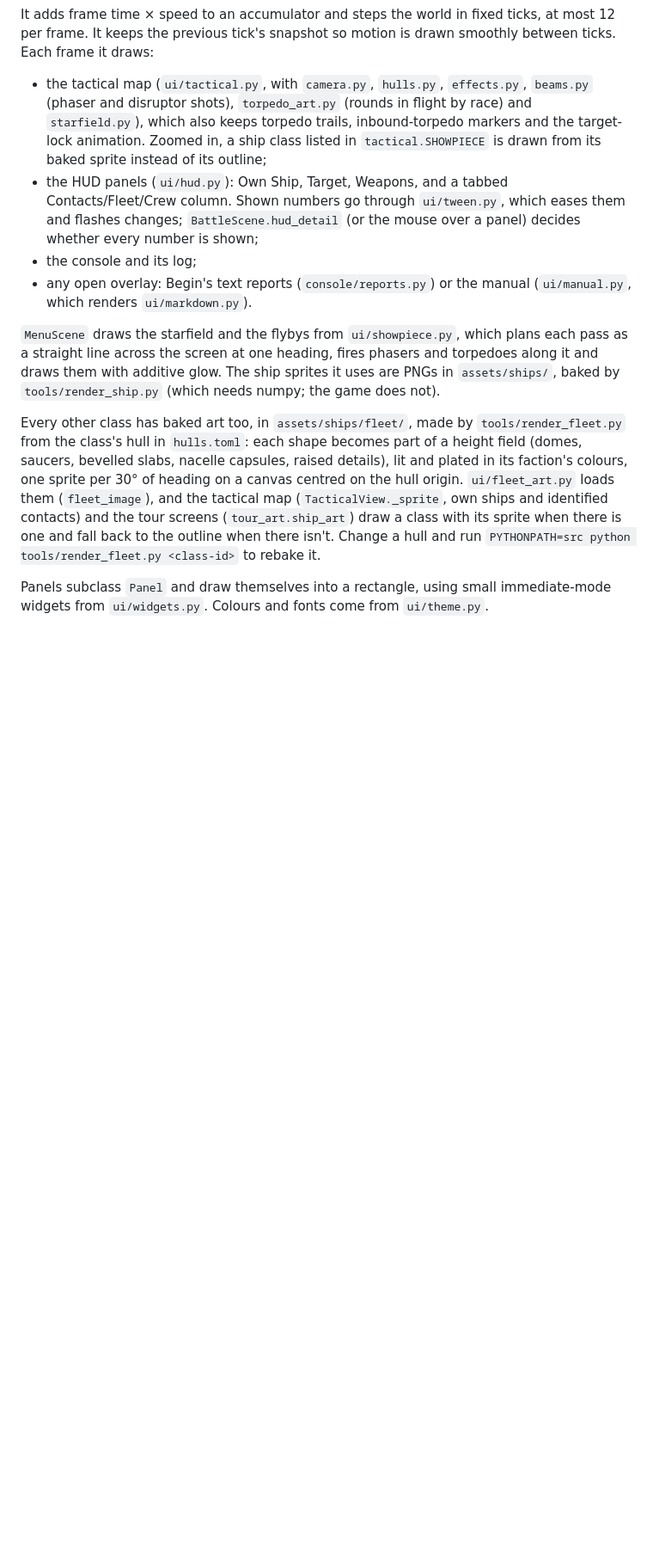
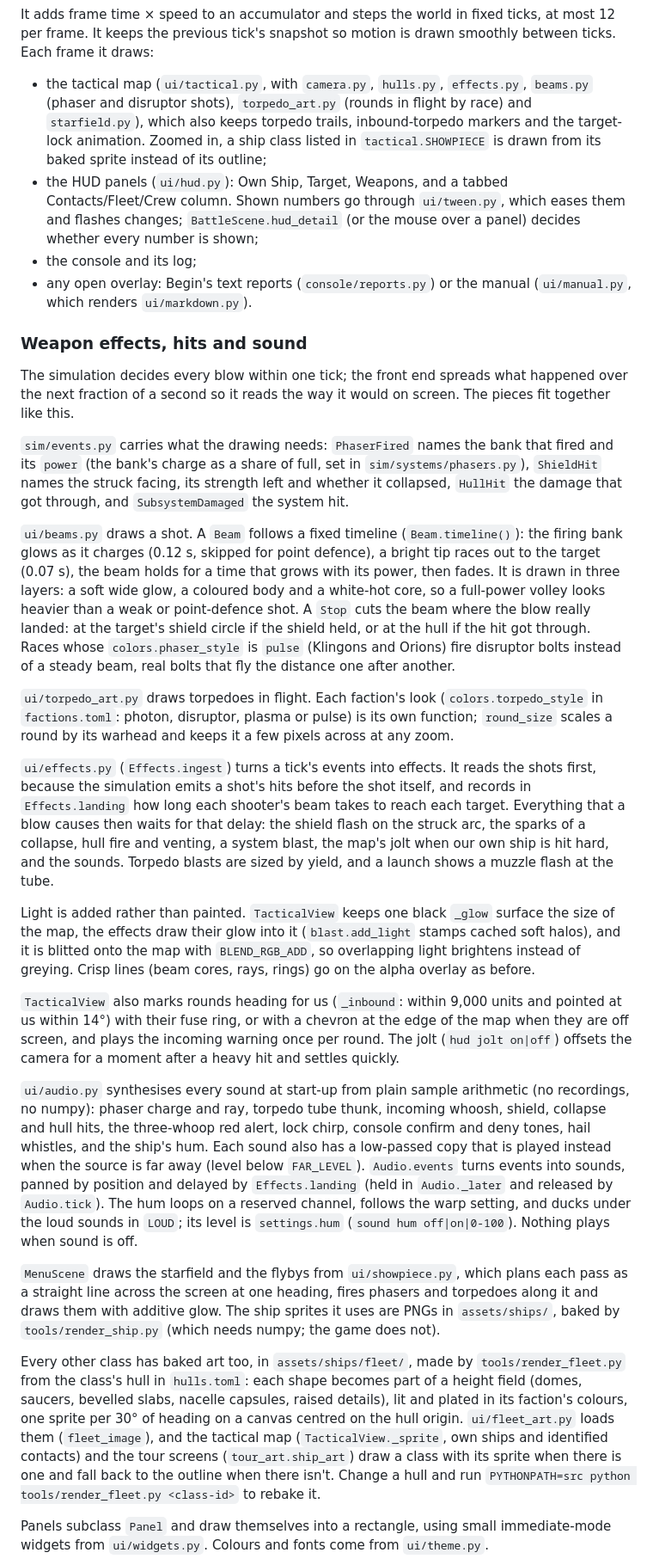
Before and after one commit to marlinspike/trek, a Markdown page: docs/ARCHITECTURE.md, the part around one of its changes. Shown at 86% size. GitHub-like rendering; blank space fills up the shorter version.

```diff
--- a/docs/ARCHITECTURE.md
+++ b/docs/ARCHITECTURE.md
@@ -90,6 +90,24 @@ It adds frame time × speed to an accumulator and steps the world in fixed ticks
 - the console and its log;
 - any open overlay: Begin's text reports (`console/reports.py`) or the manual (`ui/manual.py`, which renders `ui/markdown.py`).
 
+### Weapon effects, hits and sound
+
+The simulation decides every blow within one tick; the front end spreads what happened over the next fraction of a second so it reads the way it would on screen. The pieces fit together like this.
+
+`sim/events.py` carries what the drawing needs: `PhaserFired` names the bank that fired and its `power` (the bank's charge as a share of full, set in `sim/systems/phasers.py`), `ShieldHit` names the struck facing, its strength left and whether it collapsed, `HullHit` the damage that got through, and `SubsystemDamaged` the system hit.
+
+`ui/beams.py` draws a shot. A `Beam` follows a fixed timeline (`Beam.timeline()`): the firing bank glows as it charges (0.12 s, skipped for point defence), a bright tip races out to the target (0.07 s), the beam holds for a time that grows with its power, then fades. It is drawn in three layers: a soft wide glow, a coloured body and a white-hot core, so a full-power volley looks heavier than a weak or point-defence shot. A `Stop` cuts the beam where the blow really landed: at the target's shield circle if the shield held, or at the hull if the hit got through. Races whose `colors.phaser_style` is `pulse` (Klingons and Orions) fire disruptor bolts instead of a steady beam, real bolts that fly the distance one after another.
+
+`ui/torpedo_art.py` draws torpedoes in flight. Each faction's look (`colors.torpedo_style` in `factions.toml`: photon, disruptor, plasma or pulse) is its own function; `round_size` scales a round by its warhead and keeps it a few pixels across at any zoom.
+
+`ui/effects.py` (`Effects.ingest`) turns a tick's events into effects. It reads the shots first, because the simulation emits a shot's hits before the shot itself, and records in `Effects.landing` how long each shooter's beam takes to reach each target. Everything that a blow causes then waits for that delay: the shield flash on the struck arc, the sparks of a collapse, hull fire and venting, a system blast, the map's jolt when our own ship is hit hard, and the sounds. Torpedo blasts are sized by yield, and a launch shows a muzzle flash at the tube.
+
+Light is added rather than painted. `TacticalView` keeps one black `_glow` surface the size of the map, the effects draw their glow into it (`blast.add_light` stamps cached soft halos), and it is blitted onto the map with `BLEND_RGB_ADD`, so overlapping light brightens instead of greying. Crisp lines (beam cores, rays, rings) go on the alpha overlay as before.
+
+`TacticalView` also marks rounds heading for us (`_inbound`: within 9,000 units and pointed at us within 14°) with their fuse ring, or with a chevron at the edge of the map when they are off screen, and plays the incoming warning once per round. The jolt (`hud jolt on|off`) offsets the camera for a moment after a heavy hit and settles quickly.
+
+`ui/audio.py` synthesises every sound at start-up from plain sample arithmetic (no recordings, no numpy): phaser charge and ray, torpedo tube thunk, incoming whoosh, shield, collapse and hull hits, the three-whoop red alert, lock chirp, console confirm and deny tones, hail whistles, and the ship's hum. Each sound also has a low-passed copy that is played instead when the source is far away (level below `FAR_LEVEL`). `Audio.events` turns events into sounds, panned by position and delayed by `Effects.landing` (held in `Audio._later` and released by `Audio.tick`). The hum loops on a reserved channel, follows the warp setting, and ducks under the loud sounds in `LOUD`; its level is `settings.hum` (`sound hum off|on|0-100`). Nothing plays when sound is off.
+
 `MenuScene` draws the starfield and the flybys from `ui/showpiece.py`, which plans each pass as a straight line across the screen at one heading, fires phasers and torpedoes along it and draws them with additive glow. The ship sprites it uses are PNGs in `assets/ships/`, baked by `tools/render_ship.py` (which needs numpy; the game does not).
 
 Every other class has baked art too, in `assets/ships/fleet/`, made by `tools/render_fleet.py` from the class's hull in `hulls.toml`: each shape becomes part of a height field (domes, saucers, bevelled slabs, nacelle capsules, raised details), lit and plated in its faction's colours, one sprite per 30° of heading on a canvas centred on the hull origin. `ui/fleet_art.py` loads them (`fleet_image`), and the tactical map (`TacticalView._sprite`, own ships and identified contacts) and the tour screens (`tour_art.ship_art`) draw a class with its sprite when there is one and fall back to the outline when there isn't. Change a hull and run `PYTHONPATH=src python tools/render_fleet.py <class-id>` to rebake it.
```
Also changed, not shown: other parts of docs/ARCHITECTURE.md (+7 -5 lines), README.md (+2 -2 lines), packaging/RELEASE_NOTES.md (+10 -0 lines), docs/screenshots/close-quarters.png, docs/screenshots/fleet-action.png, docs/screenshots/hud-detail.png, docs/screenshots/torpedoes.png, 2 other files.
